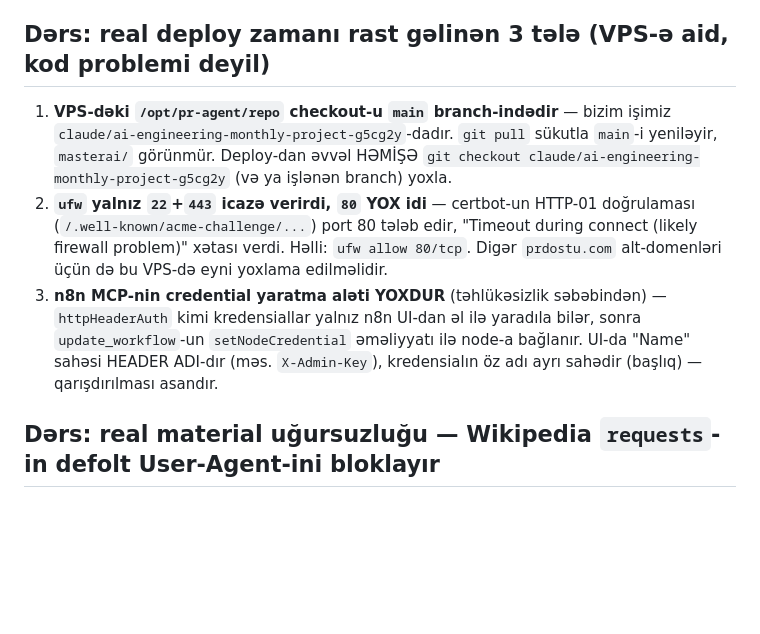
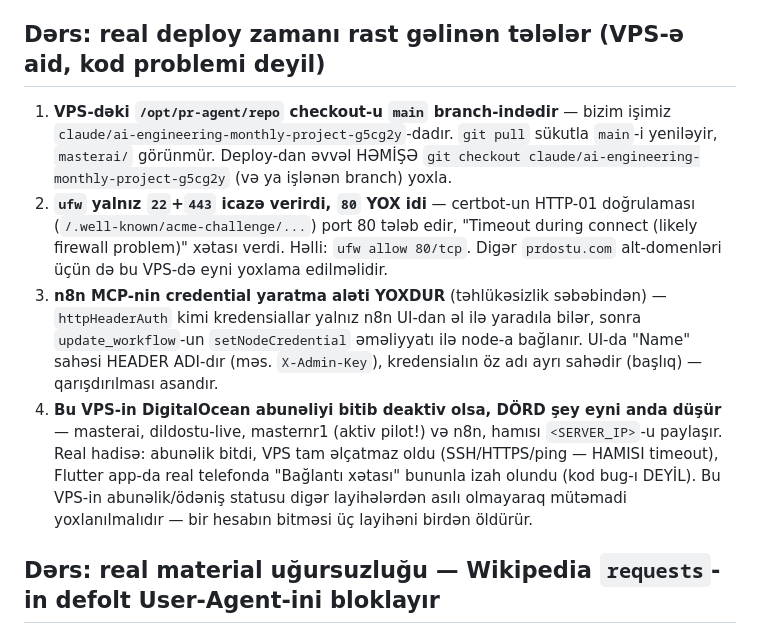
Before and after one commit to Alihuseyn-ibrahimov/masterai, a Markdown page: CLAUDE.md, the part around the change. Rendered like a GitHub page; blank space fills up the shorter version.

Commit message:
docs(masterai): VPS abunəlik kəsilməsi hadisəsini sənədləşdir
Real hadisə: köhnə DigitalOcean hesabının abunəliyi bitdi, VPS
(<SERVER_IP>, dildostu-live+masternr1+n8n ilə paylaşılır) tam
əlçatmaz oldu (SSH/HTTPS/ping hamısı timeout). Flutter app-da real
telefonda görünən "Bağlantı xətası" bununla izah olundu — kod bug-ı
deyildi. Hesab yenidən aktivləşdirilib, VPS bərpa olundu, real
telefonda giriş təsdiqləndi.

Co-Authored-By: Claude Sonnet 5 <noreply@anthropic.com>
Claude-Session: https://claude.ai/code/session_01Sd29BoUotnPNpCN4EGKhU2

```diff
--- a/CLAUDE.md
+++ b/CLAUDE.md
@@ -78,7 +78,7 @@ ssenarilərində qorunmaq üçün **hər yeni Store sinfi də daxili kilid
 işlətməlidir** (nested public-metod çağırışı varsa `RLock`, yoxdursa
 sadə `Lock`).
 
-## Dərs: real deploy zamanı rast gəlinən 3 tələ (VPS-ə aid, kod problemi deyil)
+## Dərs: real deploy zamanı rast gəlinən tələlər (VPS-ə aid, kod problemi deyil)
 
 1. **VPS-dəki `/opt/pr-agent/repo` checkout-u `main` branch-indədir** —
    bizim işimiz `claude/ai-engineering-monthly-project-g5cg2y`-dadır.
@@ -96,6 +96,14 @@ sadə `Lock`).
    əməliyyatı ilə node-a bağlanır. UI-da "Name" sahəsi HEADER ADI-dır
    (məs. `X-Admin-Key`), kredensialın öz adı ayrı sahədir (başlıq) —
    qarışdırılması asandır.
+4. **Bu VPS-in DigitalOcean abunəliyi bitib deaktiv olsa, DÖRD şey eyni
+   anda düşür** — masterai, dildostu-live, masternr1 (aktiv pilot!) və
+   n8n, hamısı `<SERVER_IP>`-u paylaşır. Real hadisə: abunəlik bitdi,
+   VPS tam əlçatmaz oldu (SSH/HTTPS/ping — HAMISI timeout), Flutter
+   app-da real telefonda "Bağlantı xətası" bununla izah olundu (kod
+   bug-ı DEYİL). Bu VPS-in abunəlik/ödəniş statusu digər layihələrdən
+   asılı olmayaraq mütəmadi yoxlanılmalıdır — bir hesabın bitməsi üç
+   layihəni birdən öldürür.
 
 ## Dərs: real material uğursuzluğu — Wikipedia `requests`-in defolt User-Agent-ini bloklayır
 
```
